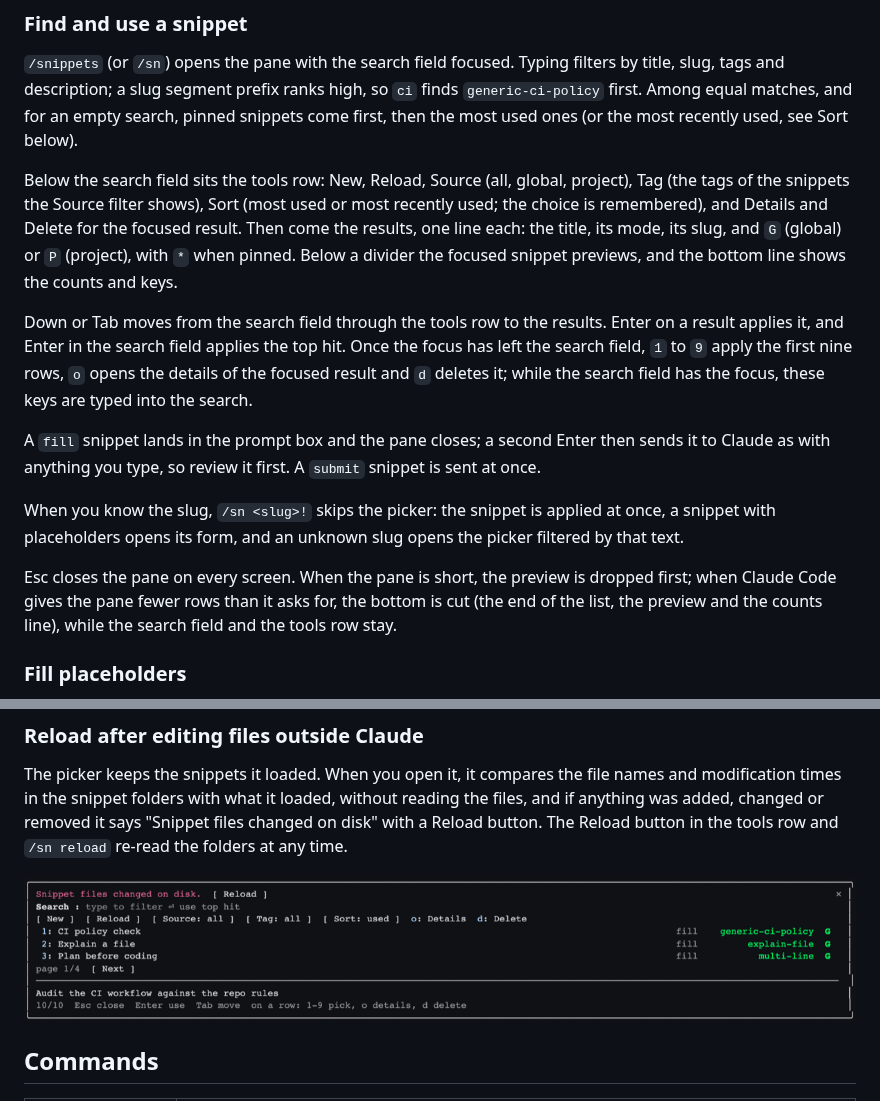
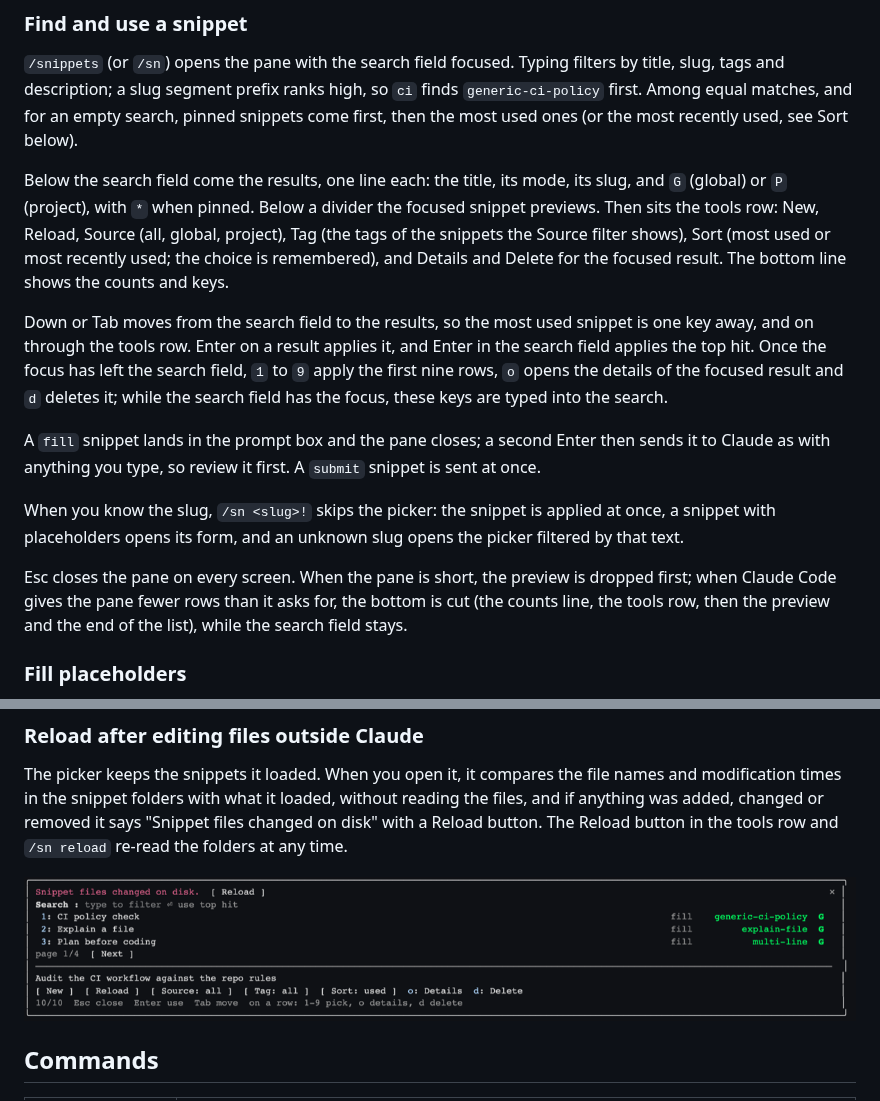
Before and after one commit to cyberinecore/cc-snippets, a Markdown page: README.md, 2 parts joined by grey strips. Rendered like a GitHub page; pictures changed too: assets/screenshot-stale-reload.png.

Commit message:
feat(main): tools row below the results
Down or Tab from the search field now lands on the top hit first. README layout text and screenshots updated.

```diff
--- a/README.md
+++ b/README.md
@@ -70,15 +70,15 @@ A file that fails to parse is skipped and listed by `/sn doctor`; it never stops
 
 `/snippets` (or `/sn`) opens the pane with the search field focused. Typing filters by title, slug, tags and description; a slug segment prefix ranks high, so `ci` finds `generic-ci-policy` first. Among equal matches, and for an empty search, pinned snippets come first, then the most used ones (or the most recently used, see Sort below).
 
-Below the search field sits the tools row: New, Reload, Source (all, global, project), Tag (the tags of the snippets the Source filter shows), Sort (most used or most recently used; the choice is remembered), and Details and Delete for the focused result. Then come the results, one line each: the title, its mode, its slug, and `G` (global) or `P` (project), with `*` when pinned. Below a divider the focused snippet previews, and the bottom line shows the counts and keys.
+Below the search field come the results, one line each: the title, its mode, its slug, and `G` (global) or `P` (project), with `*` when pinned. Below a divider the focused snippet previews. Then sits the tools row: New, Reload, Source (all, global, project), Tag (the tags of the snippets the Source filter shows), Sort (most used or most recently used; the choice is remembered), and Details and Delete for the focused result. The bottom line shows the counts and keys.
 
-Down or Tab moves from the search field through the tools row to the results. Enter on a result applies it, and Enter in the search field applies the top hit. Once the focus has left the search field, `1` to `9` apply the first nine rows, `o` opens the details of the focused result and `d` deletes it; while the search field has the focus, these keys are typed into the search.
+Down or Tab moves from the search field to the results, so the most used snippet is one key away, and on through the tools row. Enter on a result applies it, and Enter in the search field applies the top hit. Once the focus has left the search field, `1` to `9` apply the first nine rows, `o` opens the details of the focused result and `d` deletes it; while the search field has the focus, these keys are typed into the search.
 
 A `fill` snippet lands in the prompt box and the pane closes; a second Enter then sends it to Claude as with anything you type, so review it first. A `submit` snippet is sent at once.
 
 When you know the slug, `/sn <slug>!` skips the picker: the snippet is applied at once, a snippet with placeholders opens its form, and an unknown slug opens the picker filtered by that text.
 
-Esc closes the pane on every screen. When the pane is short, the preview is dropped first; when Claude Code gives the pane fewer rows than it asks for, the bottom is cut (the end of the list, the preview and the counts line), while the search field and the tools row stay.
+Esc closes the pane on every screen. When the pane is short, the preview is dropped first; when Claude Code gives the pane fewer rows than it asks for, the bottom is cut (the counts line, the tools row, then the preview and the end of the list), while the search field stays.
 
 ### Fill placeholders
 
```
Also changed, not shown: other parts of README.md (+1 -1 lines), CHANGELOG.md (+4 -0 lines), assets/screenshot-picker-dock.png, assets/screenshot-picker-search.png, assets/screenshot-trigger-before.png, 2 other files.
